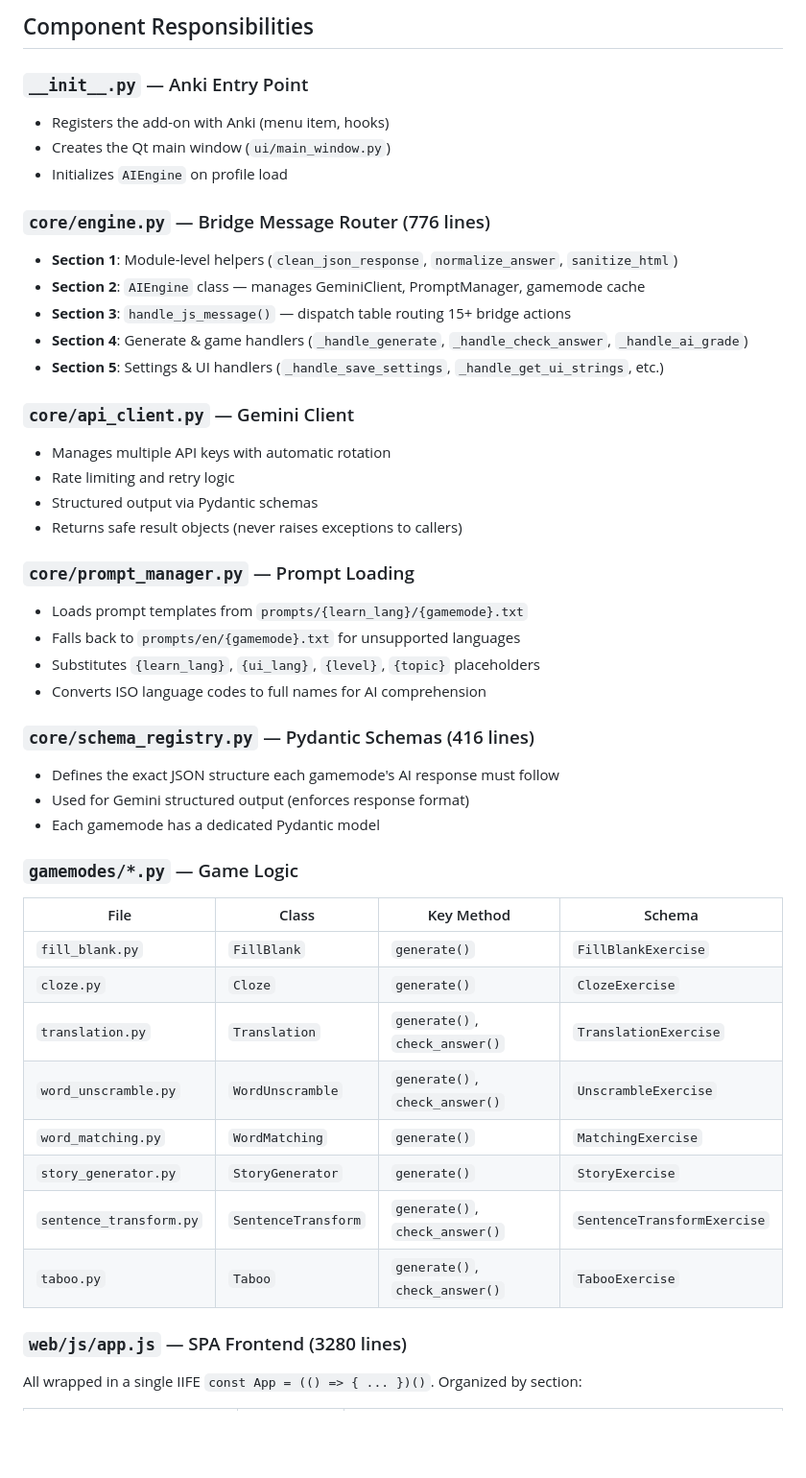
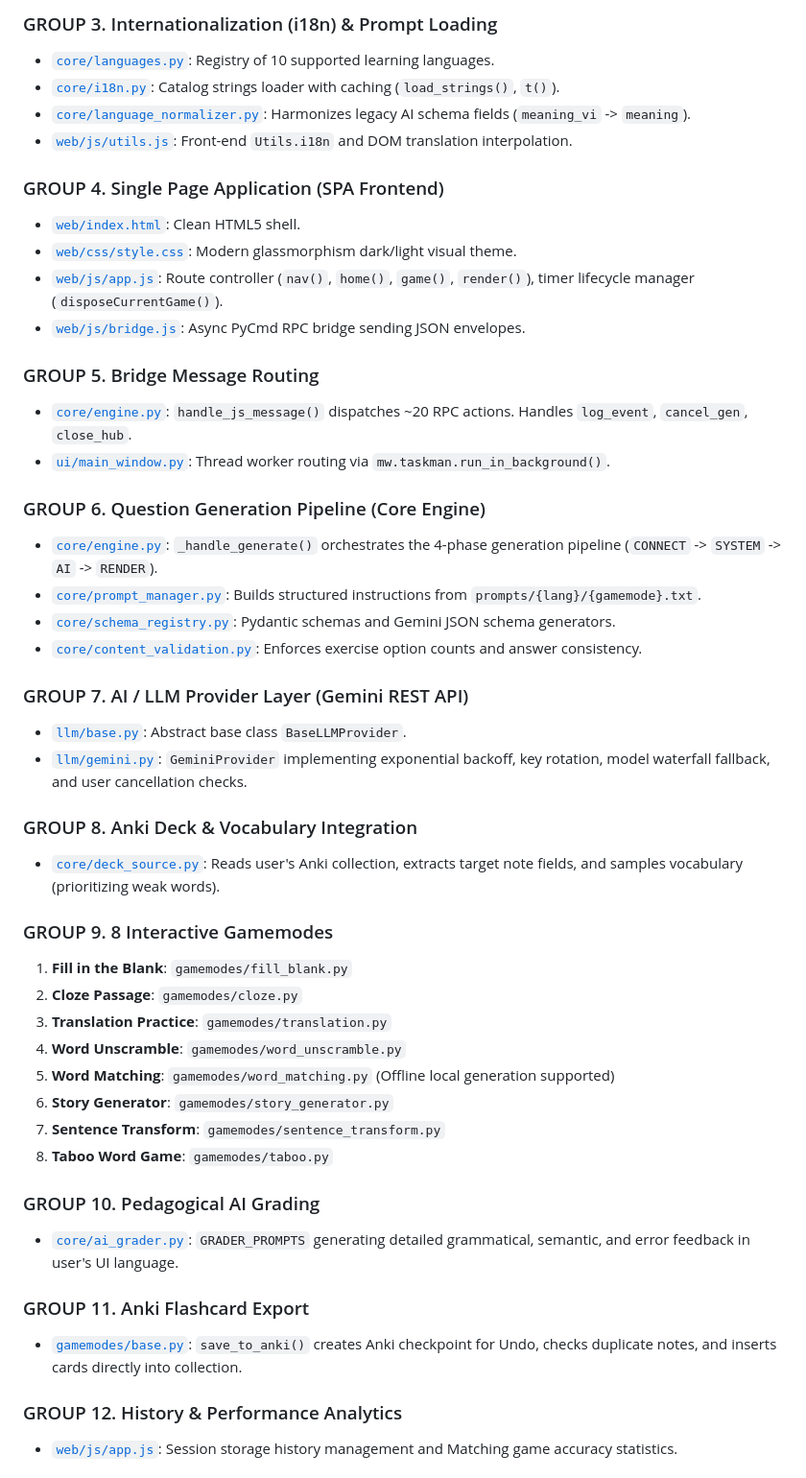
Before and after one commit to thanhtien-ok-VN/Anki_AI_Learning_Hub, a Markdown page: docs/ARCHITECTURE.md, the part around one of its changes. Shown at 96% size. Rendered like a GitHub page; blank space fills up the shorter version.

```diff
--- a/docs/ARCHITECTURE.md
+++ b/docs/ARCHITECTURE.md
@@ -55,49 +79,49 @@ sequenceDiagram
 
-## Component Responsibilities
+### GROUP 3. Internationalization (i18n) & Prompt Loading
+- [`core/languages.py`](file:///D:/GithubDesktopClone/Anki_AI_Learning_Hub/core/languages.py): Registry of 10 supported learning languages.
+- [`core/i18n.py`](file:///D:/GithubDesktopClone/Anki_AI_Learning_Hub/core/i18n.py): Catalog strings loader with caching (`load_strings()`, `t()`).
+- [`core/language_normalizer.py`](file:///D:/GithubDesktopClone/Anki_AI_Learning_Hub/core/language_normalizer.py): Harmonizes legacy AI schema fields (`meaning_vi` -> `meaning`).
+- [`web/js/utils.js`](file:///D:/GithubDesktopClone/Anki_AI_Learning_Hub/web/js/utils.js): Front-end `Utils.i18n` and DOM translation interpolation.
 
-### `__init__.py` — Anki Entry Point
-- Registers the add-on with Anki (menu item, hooks)
-- Creates the Qt main window (`ui/main_window.py`)
-- Initializes `AIEngine` on profile load
+### GROUP 4. Single Page Application (SPA Frontend)
+- [`web/index.html`](file:///D:/GithubDesktopClone/Anki_AI_Learning_Hub/web/index.html): Clean HTML5 shell.
+- [`web/css/style.css`](file:///D:/GithubDesktopClone/Anki_AI_Learning_Hub/web/css/style.css): Modern glassmorphism dark/light visual theme.
+- [`web/js/app.js`](file:///D:/GithubDesktopClone/Anki_AI_Learning_Hub/web/js/app.js): Route controller (`nav()`, `home()`, `game()`, `render()`), timer lifecycle manager (`disposeCurrentGame()`).
+- [`web/js/bridge.js`](file:///D:/GithubDesktopClone/Anki_AI_Learning_Hub/web/js/bridge.js): Async PyCmd RPC bridge sending JSON envelopes.
 
-### `core/engine.py` — Bridge Message Router (776 lines)
-- **Section 1**: Module-level helpers (`clean_json_response`, `normalize_answer`, `sanitize_html`)
-- **Section 2**: `AIEngine` class — manages GeminiClient, PromptManager, gamemode cache
-- **Section 3**: `handle_js_message()` — dispatch table routing 15+ bridge actions
-- **Section 4**: Generate & game handlers (`_handle_generate`, `_handle_check_answer`, `_handle_ai_grade`)
-- **Section 5**: Settings & UI handlers (`_handle_save_settings`, `_handle_get_ui_strings`, etc.)
+### GROUP 5. Bridge Message Routing
+- [`core/engine.py`](file:///D:/GithubDesktopClone/Anki_AI_Learning_Hub/core/engine.py): `handle_js_message()` dispatches ~20 RPC actions. Handles `log_event`, `cancel_gen`, `close_hub`.
+- [`ui/main_window.py`](file:///D:/GithubDesktopClone/Anki_AI_Learning_Hub/ui/main_window.py): Thread worker routing via `mw.taskman.run_in_background()`.
 
-### `core/api_client.py` — Gemini Client
-- Manages multiple API keys with automatic rotation
-- Rate limiting and retry logic
-- Structured output via Pydantic schemas
-- Returns safe result objects (never raises exceptions to callers)
+### GROUP 6. Question Generation Pipeline (Core Engine)
+- [`core/engine.py`](file:///D:/GithubDesktopClone/Anki_AI_Learning_Hub/core/engine.py): `_handle_generate()` orchestrates the 4-phase generation pipeline (`CONNECT` -> `SYSTEM` -> `AI` -> `RENDER`).
+- [`core/prompt_manager.py`](file:///D:/GithubDesktopClone/Anki_AI_Learning_Hub/core/prompt_manager.py): Builds structured instructions from `prompts/{lang}/{gamemode}.txt`.
+- [`core/schema_registry.py`](file:///D:/GithubDesktopClone/Anki_AI_Learning_Hub/core/schema_registry.py): Pydantic schemas and Gemini JSON schema generators.
+- [`core/content_validation.py`](file:///D:/GithubDesktopClone/Anki_AI_Learning_Hub/core/content_validation.py): Enforces exercise option counts and answer consistency.
 
-### `core/prompt_manager.py` — Prompt Loading
-- Loads prompt templates from `prompts/{learn_lang}/{gamemode}.txt`
-- Falls back to `prompts/en/{gamemode}.txt` for unsupported languages
-- Substitutes `{learn_lang}`, `{ui_lang}`, `{level}`, `{topic}` placeholders
-- Converts ISO language codes to full names for AI comprehension
+### GROUP 7. AI / LLM Provider Layer (Gemini REST API)
+- [`llm/base.py`](file:///D:/GithubDesktopClone/Anki_AI_Learning_Hub/llm/base.py): Abstract base class `BaseLLMProvider`.
+- [`llm/gemini.py`](file:///D:/GithubDesktopClone/Anki_AI_Learning_Hub/llm/gemini.py): `GeminiProvider` implementing exponential backoff, key rotation, model waterfall fallback, and user cancellation checks.
 
-### `core/schema_registry.py` — Pydantic Schemas (416 lines)
-- Defines the exact JSON structure each gamemode's AI response must follow
-- Used for Gemini structured output (enforces response format)
-- Each gamemode has a dedicated Pydantic model
+### GROUP 8. Anki Deck & Vocabulary Integration
+- [`core/deck_source.py`](file:///D:/GithubDesktopClone/Anki_AI_Learning_Hub/core/deck_source.py): Reads user's Anki collection, extracts target note fields, and samples vocabulary (prioritizing weak words).
 
-### `gamemodes/*.py` — Game Logic
+### GROUP 9. 8 Interactive Gamemodes
+1. **Fill in the Blank**: `gamemodes/fill_blank.py`
+2. **Cloze Passage**: `gamemodes/cloze.py`
+3. **Translation Practice**: `gamemodes/translation.py`
+4. **Word Unscramble**: `gamemodes/word_unscramble.py`
+5. **Word Matching**: `gamemodes/word_matching.py` (Offline local generation supported)
+6. **Story Generator**: `gamemodes/story_generator.py`
+7. **Sentence Transform**: `gamemodes/sentence_transform.py`
+8. **Taboo Word Game**: `gamemodes/taboo.py`
 
-| File | Class | Key Method | Schema |
-|---|---|---|---|
-| `fill_blank.py` | `FillBlank` | `generate()` | `FillBlankExercise` |
-| `cloze.py` | `Cloze` | `generate()` | `ClozeExercise` |
-| `translation.py` | `Translation` | `generate()`, `check_answer()` | `TranslationExercise` |
-| `word_unscramble.py` | `WordUnscramble` | `generate()`, `check_answer()` | `UnscrambleExercise` |
-| `word_matching.py` | `WordMatching` | `generate()` | `MatchingExercise` |
-| `story_generator.py` | `StoryGenerator` | `generate()` | `StoryExercise` |
-| `sentence_transform.py` | `SentenceTransform` | `generate()`, `check_answer()` | `SentenceTransformExercise` |
-| `taboo.py` | `Taboo` | `generate()`, `check_answer()` | `TabooExercise` |
+### GROUP 10. Pedagogical AI Grading
+- [`core/ai_grader.py`](file:///D:/GithubDesktopClone/Anki_AI_Learning_Hub/core/ai_grader.py): `GRADER_PROMPTS` generating detailed grammatical, semantic, and error feedback in user's UI language.
 
-### `web/js/app.js` — SPA Frontend (3280 lines)
+### GROUP 11. Anki Flashcard Export
+- [`gamemodes/base.py`](file:///D:/GithubDesktopClone/Anki_AI_Learning_Hub/gamemodes/base.py): `save_to_anki()` creates Anki checkpoint for Undo, checks duplicate notes, and inserts cards directly into collection.
 
-All wrapped in a single IIFE `const App = (() => { ... })()`. Organized by section:
+### GROUP 12. History & Performance Analytics
+- [`web/js/app.js`](file:///D:/GithubDesktopClone/Anki_AI_Learning_Hub/web/js/app.js): Session storage history management and Matching game accuracy statistics.
 
```
Also changed, not shown: other parts of docs/ARCHITECTURE.md (+80 -109 lines), README.md (+24 -26 lines).
